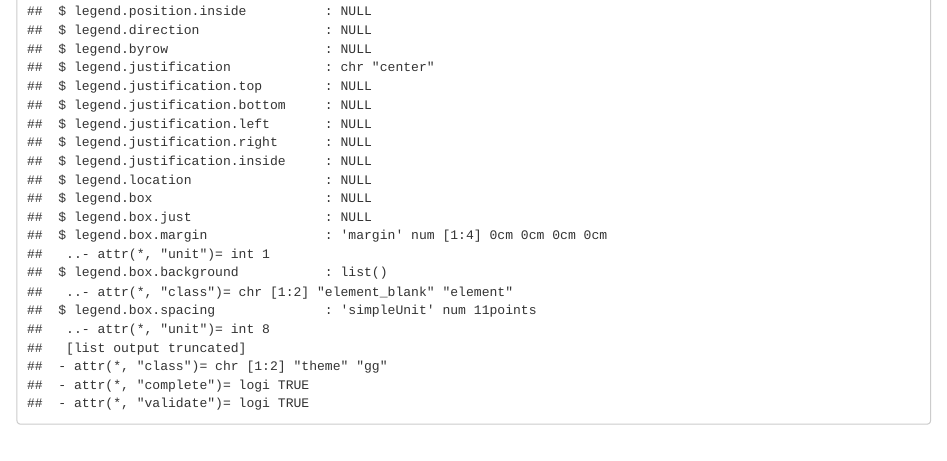
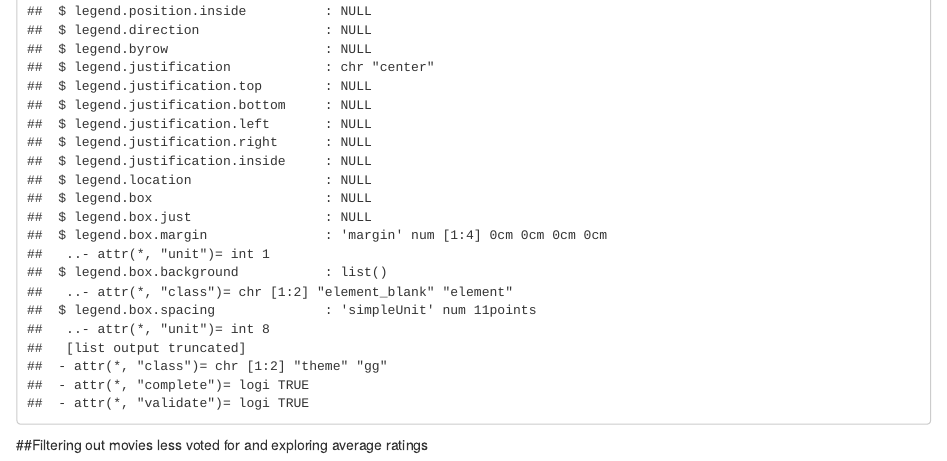
Before and after one commit to fruzsinahejja/final_project, an R Markdown document (horror_movies_final_project.Rmd): the page in a window 1100 px wide, from 6110 px down. Rendered offline with R 4.5, knitr and Pandoc, with nearby package versions; some code elsewhere in the file could not run offline.

````diff
--- a/horror_movies_final_project.Rmd
+++ b/horror_movies_final_project.Rmd
@@ -46,3 +46,7 @@
        y = "Number of movies")
   theme_minimal()
 ```
+##Filtering out movies less voted for and exploring average ratings
+```{r}
+
+```
````
